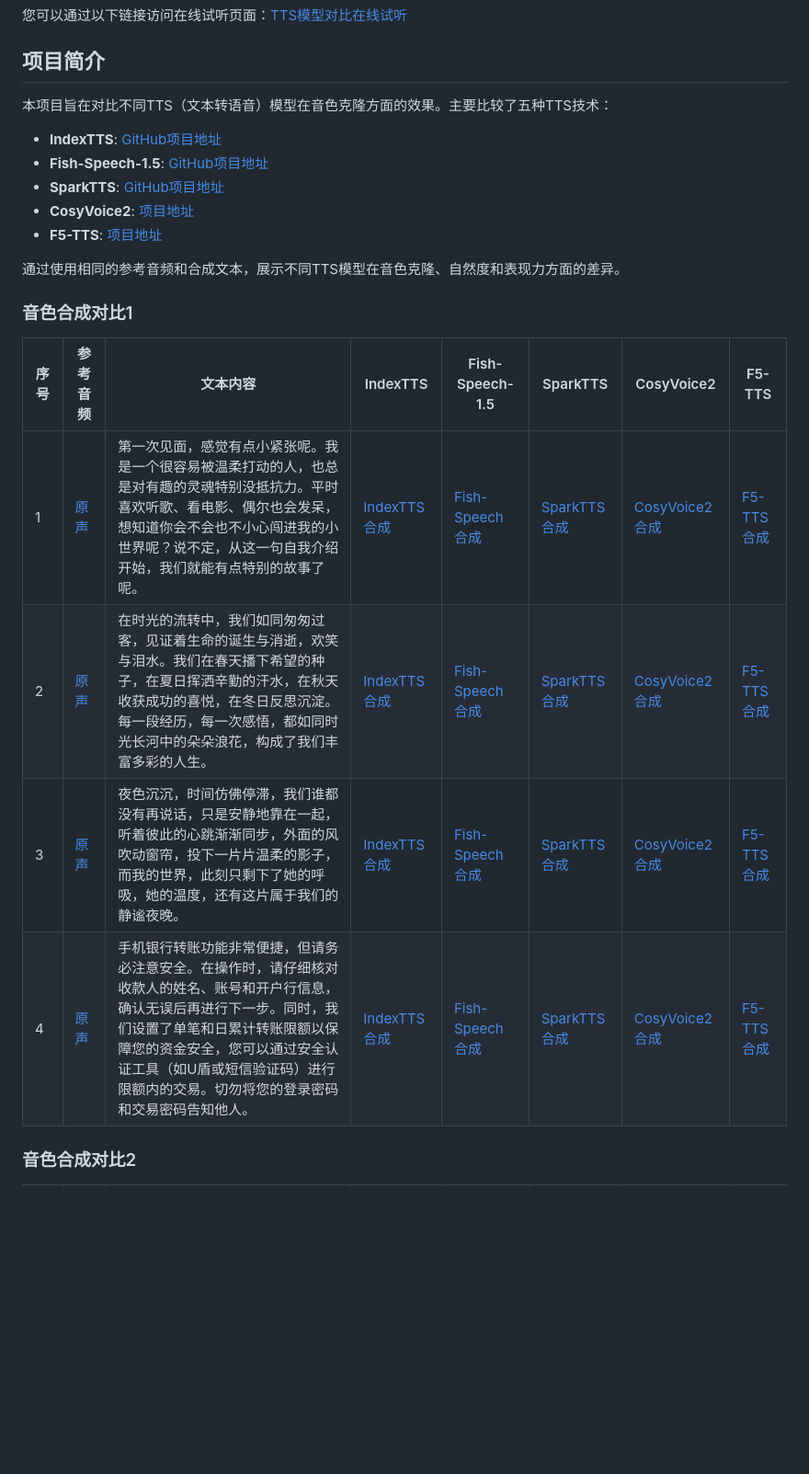
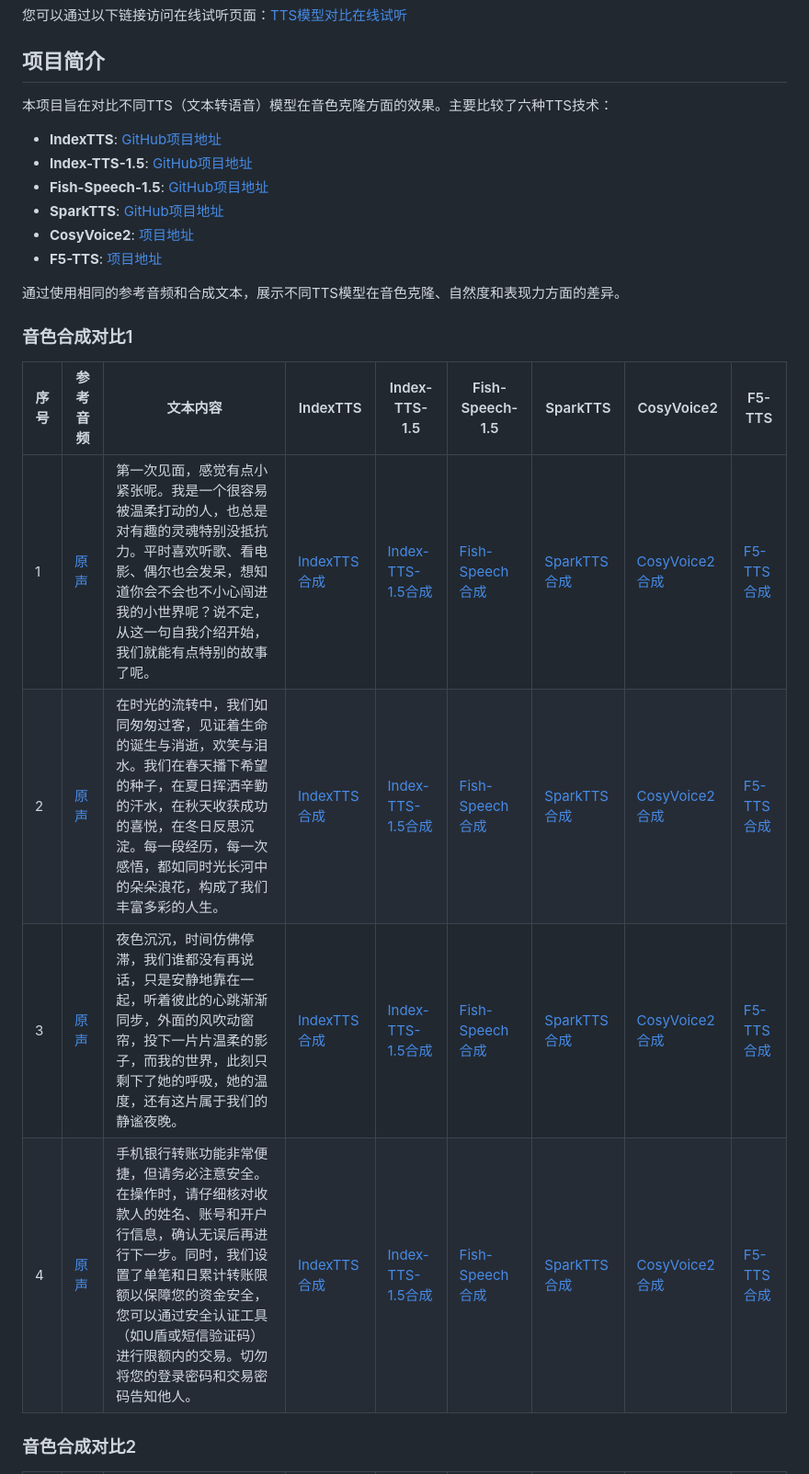
Before and after one commit to reilxlx/TTS-Model-Comparison, a Markdown page: README.md, the part around the change printed below. Shown: that part at 92% size. Drawn GitHub-style; blank space fills up the shorter version.

```diff
--- a/README.md
+++ b/README.md
@@ -6,8 +6,9 @@
 
 ## 项目简介
 
-本项目旨在对比不同TTS（文本转语音）模型在音色克隆方面的效果。主要比较了五种TTS技术：
+本项目旨在对比不同TTS（文本转语音）模型在音色克隆方面的效果。主要比较了六种TTS技术：
 - **IndexTTS**: [GitHub项目地址](https://github.com/index-tts/index-tts)
+- **Index-TTS-1.5**: [GitHub项目地址](https://github.com/index-tts/index-tts)
 - **Fish-Speech-1.5**: [GitHub项目地址](https://github.com/fishaudio/fish-speech)
 - **SparkTTS**: [GitHub项目地址](https://github.com/SparkAudio/Spark-TTS)
 - **CosyVoice2**: [项目地址](https://github.com/FunAudioLLM/CosyVoice)
@@ -17,12 +18,12 @@
 
 ### 音色合成对比1
 
-| 序号 | 参考音频 | 文本内容 | IndexTTS | Fish-Speech-1.5 | SparkTTS | CosyVoice2 | F5-TTS |
-|-----|---------|---------|---------|-----------------|----------|----------|---------|
-| 1 | [原声](参考音频/liutao.mp3) | 第一次见面，感觉有点小紧张呢。我是一个很容易被温柔打动的人，也总是对有趣的灵魂特别没抵抗力。平时喜欢听歌、看电影、偶尔也会发呆，想知道你会不会也不小心闯进我的小世界呢？说不定，从这一句自我介绍开始，我们就能有点特别的故事了呢。 | [IndexTTS合成](TTS/index-TTS/liutao/sentence_1.wav) | [Fish-Speech合成](TTS/Fish-Speech-1.5/liutao/sentence_1.wav) | [SparkTTS合成](TTS/SparkTTS/liutao/sentence_1.wav) | [CosyVoice2合成](TTS/CosyVoice2/liutao/sentence_1.wav) | [F5-TTS合成](TTS/F5-TTS/liutao/sentence_1.wav) |
-| 2 | [原声](参考音频/liutao.mp3) | 在时光的流转中，我们如同匆匆过客，见证着生命的诞生与消逝，欢笑与泪水。我们在春天播下希望的种子，在夏日挥洒辛勤的汗水，在秋天收获成功的喜悦，在冬日反思沉淀。每一段经历，每一次感悟，都如同时光长河中的朵朵浪花，构成了我们丰富多彩的人生。 | [IndexTTS合成](TTS/index-TTS/liutao/sentence_2.wav) | [Fish-Speech合成](TTS/Fish-Speech-1.5/liutao/sentence_2.wav) | [SparkTTS合成](TTS/SparkTTS/liutao/sentence_2.wav) | [CosyVoice2合成](TTS/CosyVoice2/liutao/sentence_2.wav) | [F5-TTS合成](TTS/F5-TTS/liutao/sentence_2.wav) |
-| 3 | [原声](参考音频/liutao.mp3) | 夜色沉沉，时间仿佛停滞，我们谁都没有再说话，只是安静地靠在一起，听着彼此的心跳渐渐同步，外面的风吹动窗帘，投下一片片温柔的影子，而我的世界，此刻只剩下了她的呼吸，她的温度，还有这片属于我们的静谧夜晚。 | [IndexTTS合成](TTS/index-TTS/liutao/sentence_3.wav) | [Fish-Speech合成](TTS/Fish-Speech-1.5/liutao/sentence_3.wav) | [SparkTTS合成](TTS/SparkTTS/liutao/sentence_3.wav) | [CosyVoice2合成](TTS/CosyVoice2/liutao/sentence_3.wav) | [F5-TTS合成](TTS/F5-TTS/liutao/sentence_3.wav) |
-| 4 | [原声](参考音频/liutao.mp3) | 手机银行转账功能非常便捷，但请务必注意安全。在操作时，请仔细核对收款人的姓名、账号和开户行信息，确认无误后再进行下一步。同时，我们设置了单笔和日累计转账限额以保障您的资金安全，您可以通过安全认证工具（如U盾或短信验证码）进行限额内的交易。切勿将您的登录密码和交易密码告知他人。 | [IndexTTS合成](TTS/index-TTS/liutao/sentence_4.wav) | [Fish-Speech合成](TTS/Fish-Speech-1.5/liutao/sentence_4.wav) | [SparkTTS合成](TTS/SparkTTS/liutao/sentence_4.wav) | [CosyVoice2合成](TTS/CosyVoice2/liutao/sentence_4.wav) | [F5-TTS合成](TTS/F5-TTS/liutao/sentence_4.wav) |
+| 序号 | 参考音频 | 文本内容 | IndexTTS | Index-TTS-1.5 | Fish-Speech-1.5 | SparkTTS | CosyVoice2 | F5-TTS |
+|-----|---------|---------|---------|--------------|-----------------|----------|----------|---------|
+| 1 | [原声](参考音频/liutao.mp3) | 第一次见面，感觉有点小紧张呢。我是一个很容易被温柔打动的人，也总是对有趣的灵魂特别没抵抗力。平时喜欢听歌、看电影、偶尔也会发呆，想知道你会不会也不小心闯进我的小世界呢？说不定，从这一句自我介绍开始，我们就能有点特别的故事了呢。 | [IndexTTS合成](TTS/index-TTS/liutao/sentence_1.wav) | [Index-TTS-1.5合成](TTS/Index-TTS-1.5/基于GPU生成/liutao/sentence_1.wav) | [Fish-Speech合成](TTS/Fish-Speech-1.5/liutao/sentence_1.wav) | [SparkTTS合成](TTS/SparkTTS/liutao/sentence_1.wav) | [CosyVoice2合成](TTS/CosyVoice2/liutao/sentence_1.wav) | [F5-TTS合成](TTS/F5-TTS/liutao/sentence_1.wav) |
+| 2 | [原声](参考音频/liutao.mp3) | 在时光的流转中，我们如同匆匆过客，见证着生命的诞生与消逝，欢笑与泪水。我们在春天播下希望的种子，在夏日挥洒辛勤的汗水，在秋天收获成功的喜悦，在冬日反思沉淀。每一段经历，每一次感悟，都如同时光长河中的朵朵浪花，构成了我们丰富多彩的人生。 | [IndexTTS合成](TTS/index-TTS/liutao/sentence_2.wav) | [Index-TTS-1.5合成](TTS/Index-TTS-1.5/基于GPU生成/liutao/sentence_2.wav) | [Fish-Speech合成](TTS/Fish-Speech-1.5/liutao/sentence_2.wav) | [SparkTTS合成](TTS/SparkTTS/liutao/sentence_2.wav) | [CosyVoice2合成](TTS/CosyVoice2/liutao/sentence_2.wav) | [F5-TTS合成](TTS/F5-TTS/liutao/sentence_2.wav) |
+| 3 | [原声](参考音频/liutao.mp3) | 夜色沉沉，时间仿佛停滞，我们谁都没有再说话，只是安静地靠在一起，听着彼此的心跳渐渐同步，外面的风吹动窗帘，投下一片片温柔的影子，而我的世界，此刻只剩下了她的呼吸，她的温度，还有这片属于我们的静谧夜晚。 | [IndexTTS合成](TTS/index-TTS/liutao/sentence_3.wav) | [Index-TTS-1.5合成](TTS/Index-TTS-1.5/基于GPU生成/liutao/sentence_3.wav) | [Fish-Speech合成](TTS/Fish-Speech-1.5/liutao/sentence_3.wav) | [SparkTTS合成](TTS/SparkTTS/liutao/sentence_3.wav) | [CosyVoice2合成](TTS/CosyVoice2/liutao/sentence_3.wav) | [F5-TTS合成](TTS/F5-TTS/liutao/sentence_3.wav) |
+| 4 | [原声](参考音频/liutao.mp3) | 手机银行转账功能非常便捷，但请务必注意安全。在操作时，请仔细核对收款人的姓名、账号和开户行信息，确认无误后再进行下一步。同时，我们设置了单笔和日累计转账限额以保障您的资金安全，您可以通过安全认证工具（如U盾或短信验证码）进行限额内的交易。切勿将您的登录密码和交易密码告知他人。 | [IndexTTS合成](TTS/index-TTS/liutao/sentence_4.wav) | [Index-TTS-1.5合成](TTS/Index-TTS-1.5/基于GPU生成/liutao/sentence_4.wav) | [Fish-Speech合成](TTS/Fish-Speech-1.5/liutao/sentence_4.wav) | [SparkTTS合成](TTS/SparkTTS/liutao/sentence_4.wav) | [CosyVoice2合成](TTS/CosyVoice2/liutao/sentence_4.wav) | [F5-TTS合成](TTS/F5-TTS/liutao/sentence_4.wav) |
 
 ### 音色合成对比2
 
```
Also changed, not shown: other parts of README.md (+13 -12 lines).
